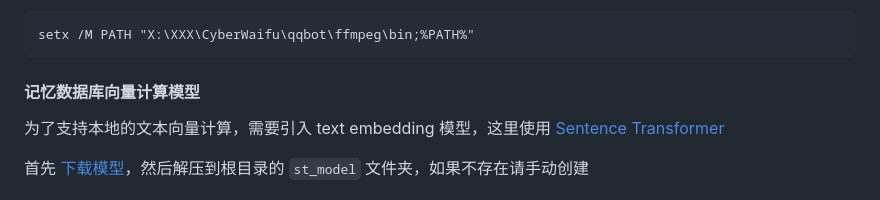
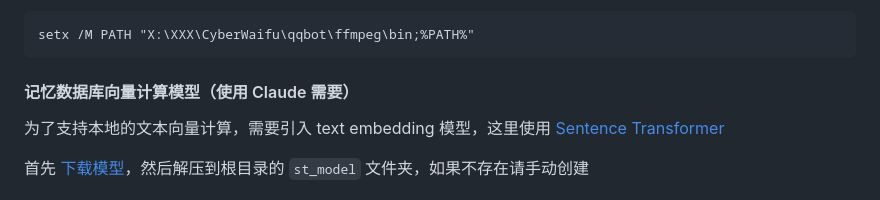
Before and after one commit to Syan-Lin/CyberWaifu, a Markdown page: README.md, the part around the change. GitHub-like rendering.

````diff
--- a/README.md
+++ b/README.md
@@ -67,7 +67,7 @@ Windows 在 cmd 中执行：X 部分替换为你的项目所在目录，设置
 setx /M PATH "X:\XXX\CyberWaifu\qqbot\ffmpeg\bin;%PATH%"
 ```
 
-#### 记忆数据库向量计算模型
+#### 记忆数据库向量计算模型（使用 Claude 需要）
 为了支持本地的文本向量计算，需要引入 text embedding 模型，这里使用 [Sentence Transformer](https://github.com/UKPLab/sentence-transformers)
 
 首先 [下载模型](https://public.ukp.informatik.tu-darmstadt.de/reimers/sentence-transformers/v0.2/paraphrase-multilingual-MiniLM-L12-v2.zip)，然后解压到根目录的 `st_model` 文件夹，如果不存在请手动创建
````
